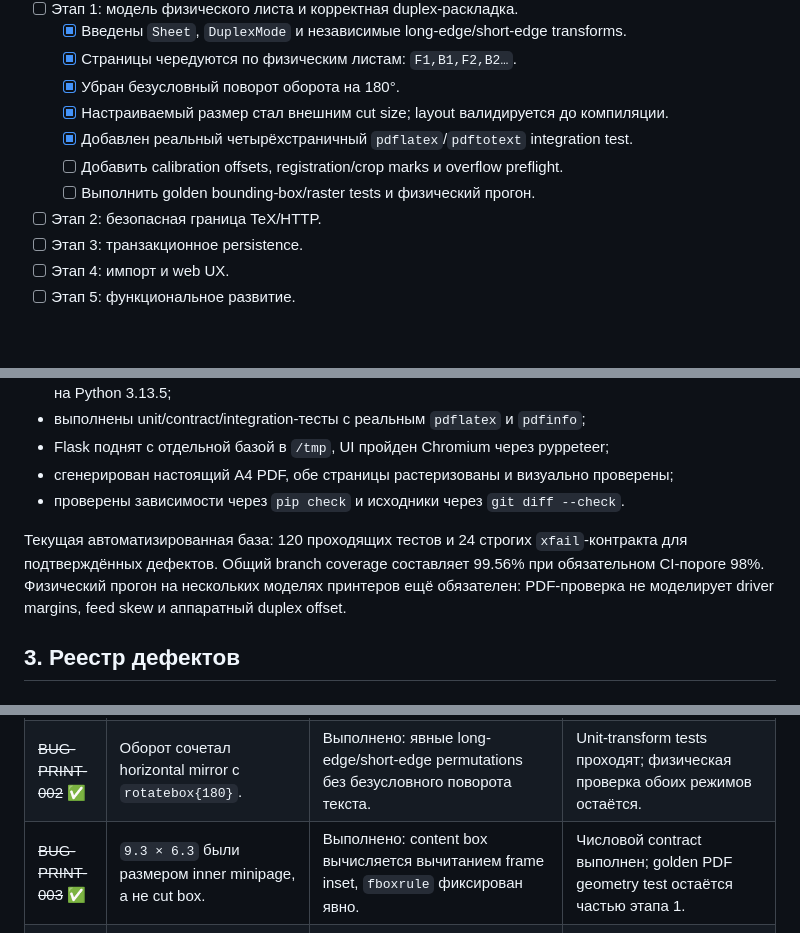
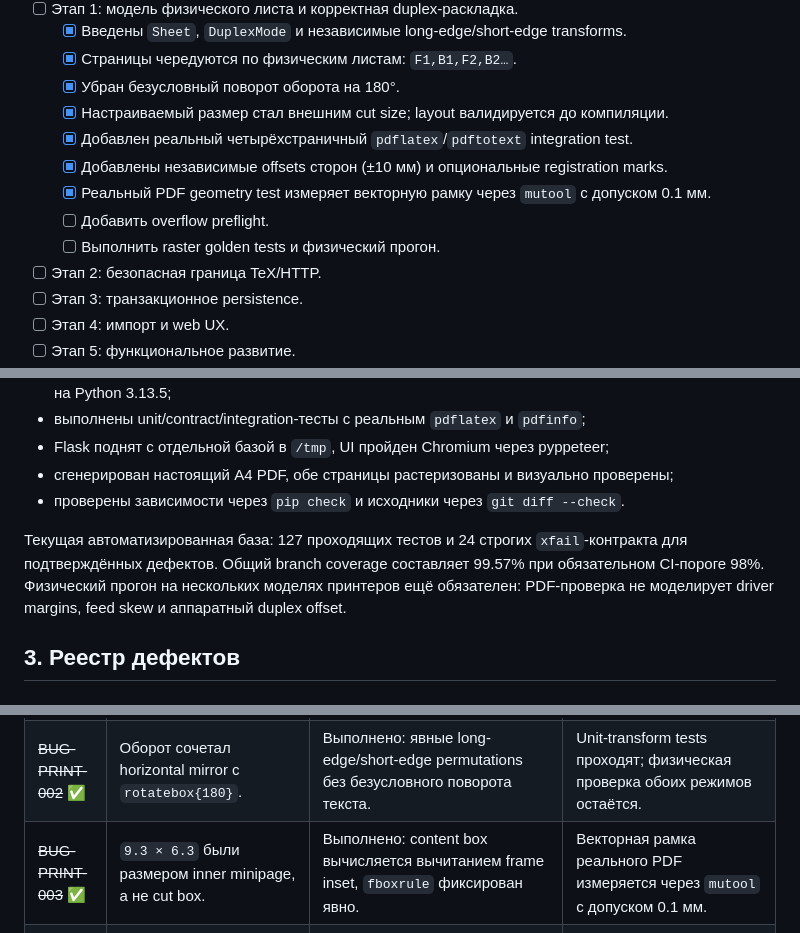
Before and after one commit to blairmunk/didactic_cards_gen, a Markdown page: docs/REMEDIATION_PLAN.md, 3 parts joined by grey strips. Drawn GitHub-style; blank space fills up the shorter version.

```diff
--- a/docs/REMEDIATION_PLAN.md
+++ b/docs/REMEDIATION_PLAN.md
@@ -14,8 +14,10 @@
   - [x] Убран безусловный поворот оборота на 180°.
   - [x] Настраиваемый размер стал внешним cut size; layout валидируется до компиляции.
   - [x] Добавлен реальный четырёхстраничный `pdflatex`/`pdftotext` integration test.
-  - [ ] Добавить calibration offsets, registration/crop marks и overflow preflight.
-  - [ ] Выполнить golden bounding-box/raster tests и физический прогон.
+  - [x] Добавлены независимые offsets сторон (±10 мм) и опциональные registration marks.
+  - [x] Реальный PDF geometry test измеряет векторную рамку через `mutool` с допуском 0.1 мм.
+  - [ ] Добавить overflow preflight.
+  - [ ] Выполнить raster golden tests и физический прогон.
 - [ ] Этап 2: безопасная граница TeX/HTTP.
 - [ ] Этап 3: транзакционное persistence.
 - [ ] Этап 4: импорт и web UX.
@@ -43,7 +45,7 @@
 - сгенерирован настоящий A4 PDF, обе страницы растеризованы и визуально проверены;
 - проверены зависимости через `pip check` и исходники через `git diff --check`.
 
-Текущая автоматизированная база: 120 проходящих тестов и 24 строгих `xfail`-контракта для подтверждённых дефектов. Общий branch coverage составляет 99.56% при обязательном CI-пороге 98%. Физический прогон на нескольких моделях принтеров ещё обязателен: PDF-проверка не моделирует driver margins, feed skew и аппаратный duplex offset.
+Текущая автоматизированная база: 127 проходящих тестов и 24 строгих `xfail`-контракта для подтверждённых дефектов. Общий branch coverage составляет 99.57% при обязательном CI-пороге 98%. Физический прогон на нескольких моделях принтеров ещё обязателен: PDF-проверка не моделирует driver margins, feed skew и аппаратный duplex offset.
 
 ## 3. Реестр дефектов
 
@@ -53,7 +55,7 @@
 |---|---|---|---|
 | ~~BUG-PRINT-001~~ ✅ | `LatexRenderer` формировал все fronts, затем все backs. | Выполнено: `Sheet` отделяет физическую модель, PDF идёт `F1,B1,F2,B2…`; unit и реальный четырёхстраничный TeX test проходят. | Автоматизированная часть выполнена; physical matrix остаётся в этапе 1. |
 | ~~BUG-PRINT-002~~ ✅ | Оборот сочетал horizontal mirror с `rotatebox{180}`. | Выполнено: явные long-edge/short-edge permutations без безусловного поворота текста. | Unit-transform tests проходят; физическая проверка обоих режимов остаётся. |
-| ~~BUG-PRINT-003~~ ✅ | `9.3 × 6.3` были размером inner minipage, а не cut box. | Выполнено: content box вычисляется вычитанием frame inset, `fboxrule` фиксирован явно. | Числовой contract выполнен; golden PDF geometry test остаётся частью этапа 1. |
+| ~~BUG-PRINT-003~~ ✅ | `9.3 × 6.3` были размером inner minipage, а не cut box. | Выполнено: content box вычисляется вычитанием frame inset, `fboxrule` фиксирован явно. | Векторная рамка реального PDF измеряется через `mutool` с допуском 0.1 мм. |
 | BUG-HTTP-003 | Русское имя PDF вызывает `UnicodeEncodeError` на реальном dev-сервере. | Использовать Werkzeug `send_file(..., download_name=...)` или ASCII fallback + `filename*=UTF-8''...`; нормализовать CR/LF/quotes. | Скачиваются имена на русском, emoji и кавычки; каждый header кодируется/отдаётся WSGI без ошибки. |
 | BUG-SEC-001 | Команды внутри `$...$` не экранируются. | Перейти от regex к ограниченному parser/allowlist математических команд; запретить `\input`, `\include`, `\write`, `\openin`, `\csname`, macro definitions и закрытие окружений. | Набор malicious fixtures не читает файлы, не меняет документ и даёт понятную validation error. |
 | BUG-SEC-002 | Нет явного `-no-shell-escape`. | Добавить `-no-shell-escape`, `-halt-on-error`, изолированный env/TEXMF; в deployment компилировать непривилегированным worker/container. | Команда компилятора проверена тестом; файловый и процессный sandbox подтверждён integration-тестом. |
```
Also changed, not shown: README.md (+1 -1 lines), docs/USER_AND_TECHNICAL_GUIDE.md (+10 -2 lines), docs/images/print-page-1.png, docs/images/print-page-2.png, 6 other files.
